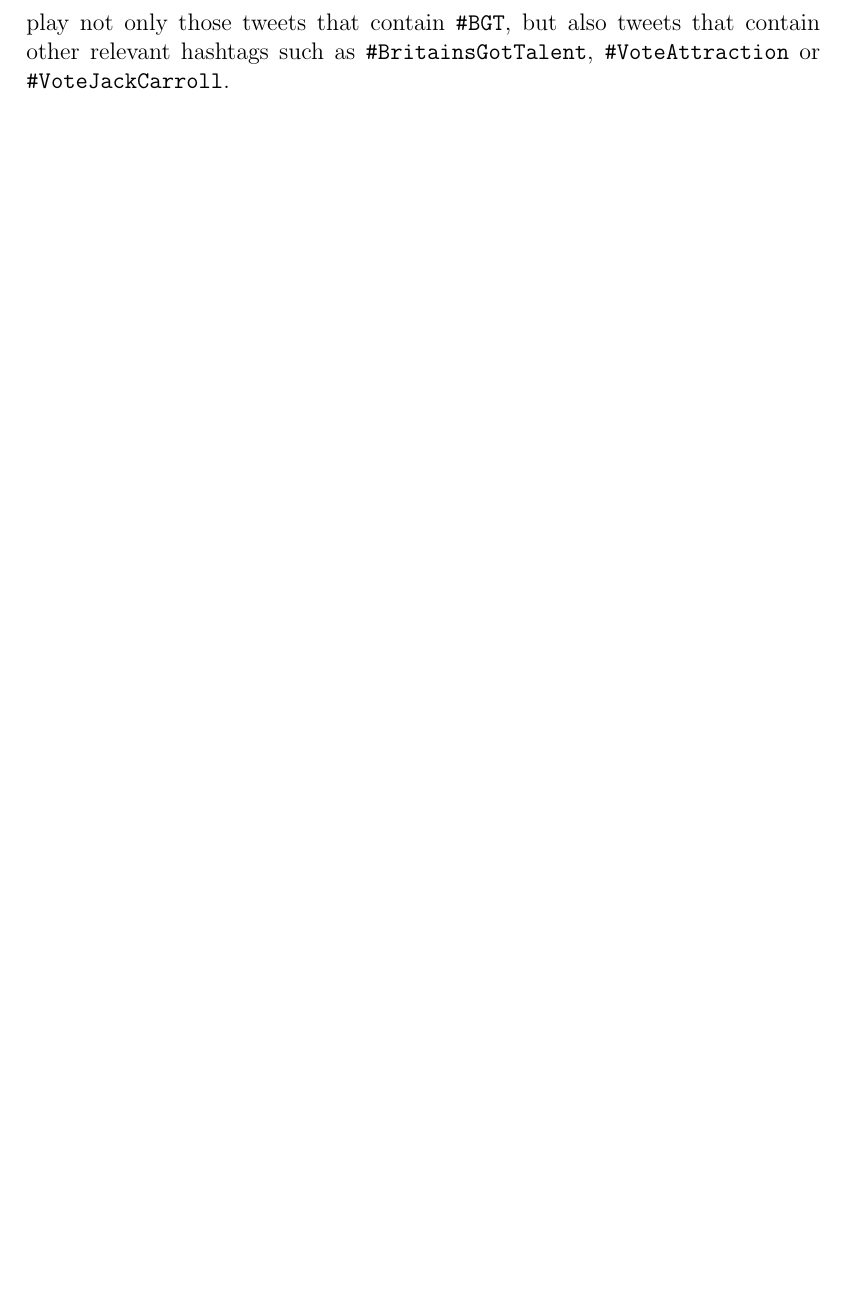
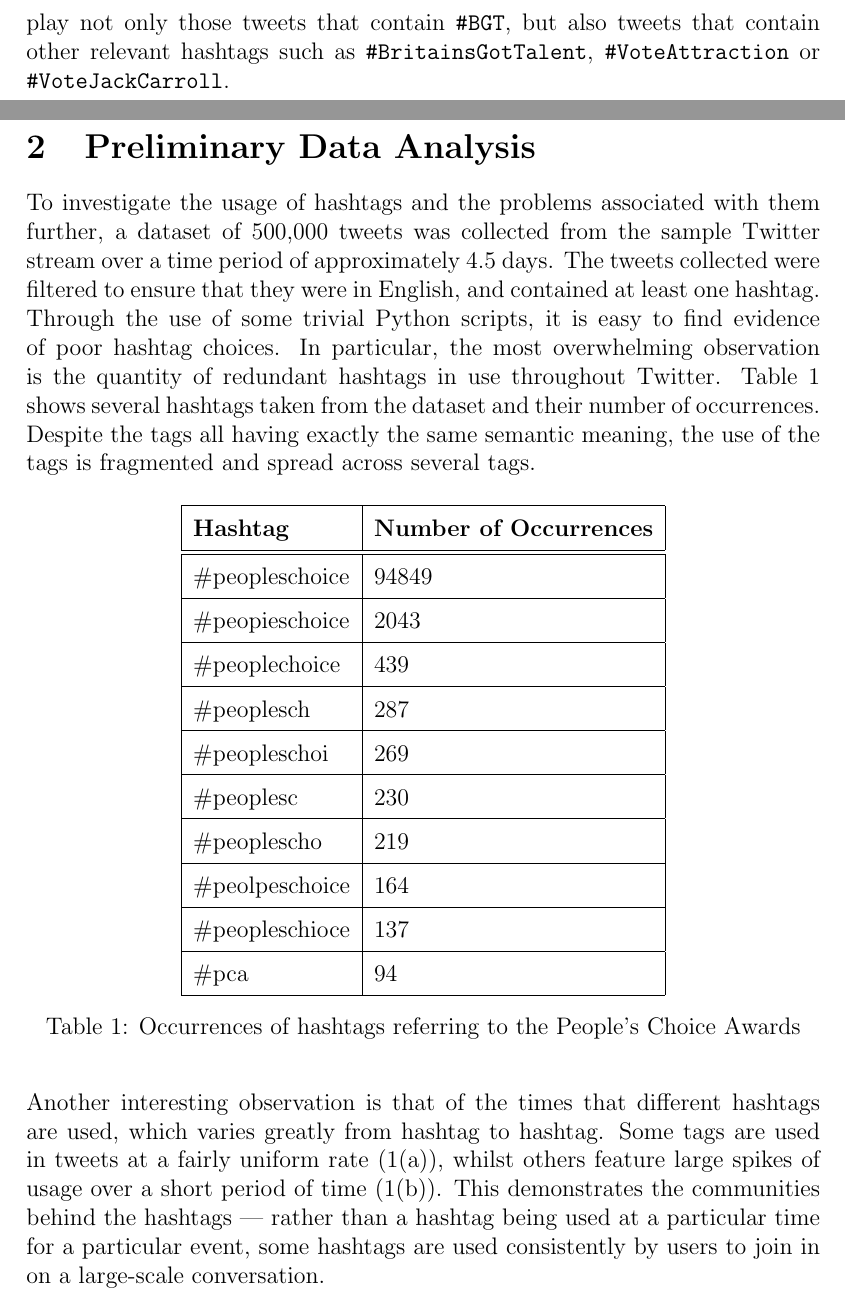
Before and after one commit to daviesjamie/3yp, a LaTeX document (deliverables/final/final.tex): part of page 7 of 22 before the commit and two parts of pages 7 and 8 of 24 after it, the two joined at a grey line, cut so that both start at the same text, the shorter picture padded with empty space. Compiled offline with pdfLaTeX.

Commit message:
Added preliminary data analysis section.

```diff
--- a/deliverables/final/final.tex
+++ b/deliverables/final/final.tex
@@ -119,3 +119,32 @@
 Because these problems are complicating the already vast hashtag information space, an intelligent recommendation system is needed to aid users in their choice of hashtags. For example, when a user writes a tweet such as: ``\emph{The golden gate bridge looks so nice today! I LOVE SF in this weather!}'', the system should recommend hashtags such as \texttt{\#SanFrancisco}, \texttt{\#California} or even \texttt{\#sohappy}, but should not recommend hashtags such as \texttt{\#ScienceFiction}, \texttt{\#amreading} or \texttt{\#fantasy}.
 
 Such a recommendation system would also need to aid users in the navigational and exploratory aspects of folksonomies. For example, when a user performs a search on Twitter for the hashtag \texttt{\#BGT}, the system should display not only those tweets that contain \texttt{\#BGT}, but also tweets that contain other relevant hashtags such as \texttt{\#BritainsGotTalent}, \texttt{\#VoteAttraction} or \texttt{\#VoteJackCarroll}.
+
+\pagebreak
+
+\section{Preliminary Data Analysis}
+
+To investigate the usage of hashtags and the problems associated with them further, a dataset of 500,000 tweets was collected from the sample Twitter stream over a time period of approximately 4.5 days. The tweets collected were filtered to ensure that they were in English, and contained at least one hashtag. Through the use of some trivial Python scripts, it is easy to find evidence of poor hashtag choices. In particular, the most overwhelming observation is the quantity of redundant hashtags in use throughout Twitter. \autoref{tbl:redundancy} shows several hashtags taken from the dataset and their number of occurrences. Despite the tags all having exactly the same semantic meaning, the use of the tags is fragmented and spread across several tags.
+
+\begin{table}[H]
+\centering
+\begin{tabular}{| l | l |}
+    \hline
+    \textbf{Hashtag} & \textbf{Number of Occurrences} \\
+    \hline \hline
+    \#peopleschoice & 94849 \\ \hline
+    \#peopieschoice & 2043 \\ \hline
+    \#peoplechoice  & 439 \\ \hline
+    \#peoplesch     & 287 \\ \hline
+    \#peopleschoi   & 269 \\ \hline
+    \#peoplesc      & 230 \\ \hline
+    \#peoplescho    & 219 \\ \hline
+    \#peolpeschoice & 164 \\ \hline
+    \#peopleschioce & 137 \\ \hline
+    \#pca           & 94 \\ \hline
+\end{tabular}
+\caption{Occurrences of hashtags referring to the People's Choice Awards}
+\label{tbl:redundancy}
+\end{table}
+
+Another interesting observation is that of the times that different hashtags are used, which varies greatly from hashtag to hashtag. Some tags are used in tweets at a fairly uniform rate (\autoref{fig:android}), whilst others feature large spikes of usage over a short period of time (\autoref{fig:blackfriday}). This demonstrates the communities behind the hashtags --- rather than a hashtag being used at a particular time for a particular event, some hashtags are used consistently by users to join in on a large-scale conversation.
```
Also changed, not shown: deliverables/final/android.png (added), deliverables/final/blackfriday.png (added), deliverables/final/final.pdf, deliverables/final/final.tex (18 more changed lines).
